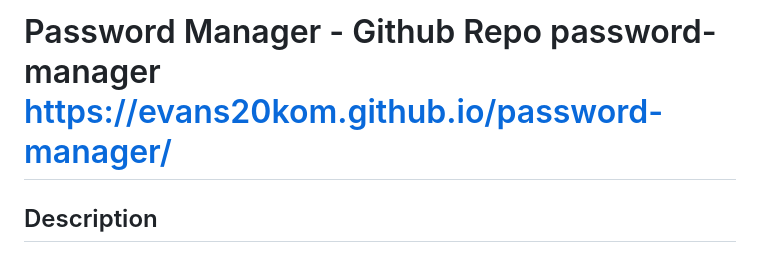
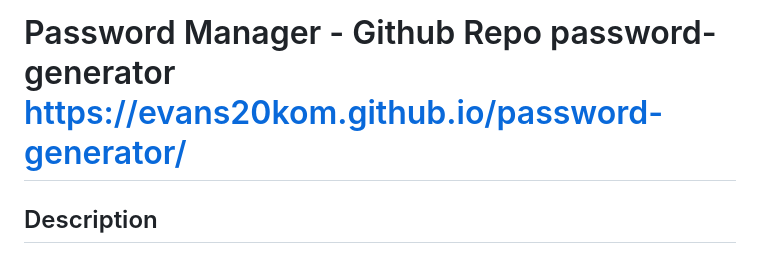
Before and after one commit to Evans20kom/password-generator, a Markdown page: README.md, the part around the change. Rendered like a GitHub page.

```diff
--- a/README.md
+++ b/README.md
@@ -1,4 +1,4 @@
-# Password Manager - Github Repo password-manager https://evans20kom.github.io/password-manager/
+# Password Manager - Github Repo password-generator https://evans20kom.github.io/password-generator/
 
 
 ## Description
```
